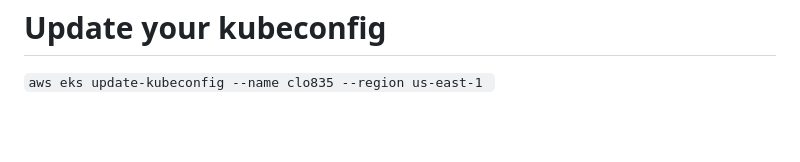
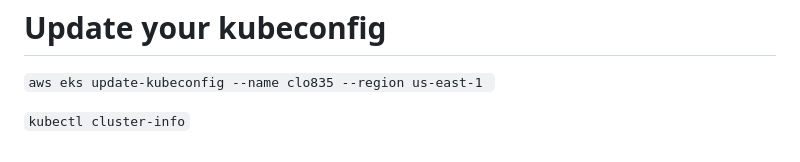
Before and after one commit to shreyaptl/CLO835_Group8_FinalProject, a Markdown page: README.md, the part around the change. GitHub-like rendering; blank space fills up the shorter version.

Commit message:
Add kubectl cluster-info command to README.md for EKS setup

````diff
--- a/README.md
+++ b/README.md
@@ -103,3 +103,5 @@ docker run -d \
 # Switch to CloudFormation service, examine the resources that are being created
 # Update your kubeconfig
 ```aws eks update-kubeconfig --name clo835 --region us-east-1 ```
+
+```kubectl cluster-info```
````
